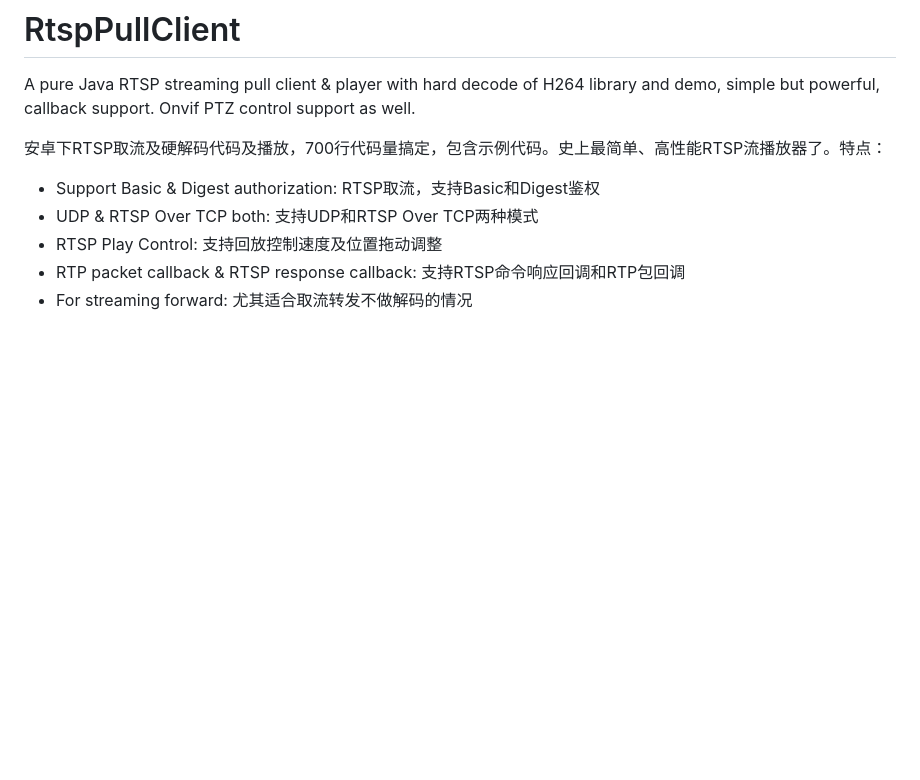
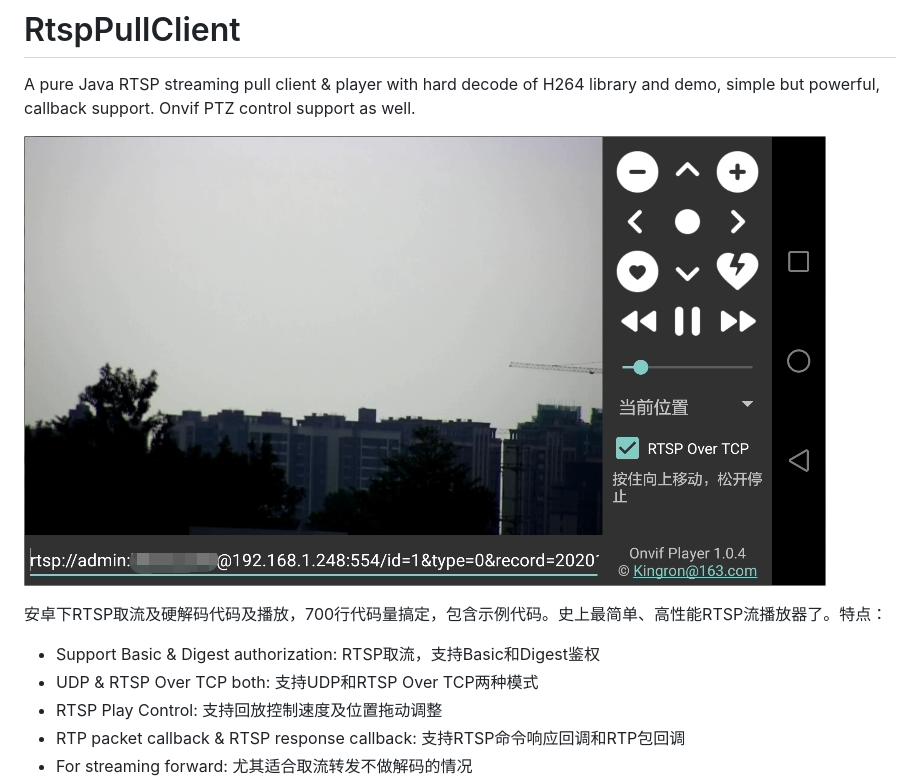
Before and after one commit to kingron/OnvifPlayer, a Markdown page: README.md, the part around the change. Rendered like a GitHub page; pictures changed too: Images/screen1.png (added); blank space fills up the shorter version.

Commit message:
* update readme

```diff
--- a/README.md
+++ b/README.md
@@ -1,5 +1,7 @@
 # RtspPullClient
 A pure Java RTSP streaming pull client & player with hard decode of H264 library and demo, simple but powerful, callback support. Onvif PTZ control support as well.
+
+ ![image](https://github.com/kingron/OnvifPlayer/raw/master/Images/screen1.png)
 
 安卓下RTSP取流及硬解码代码及播放，700行代码量搞定，包含示例代码。史上最简单、高性能RTSP流播放器了。特点：
 * Support Basic & Digest authorization: RTSP取流，支持Basic和Digest鉴权
```
